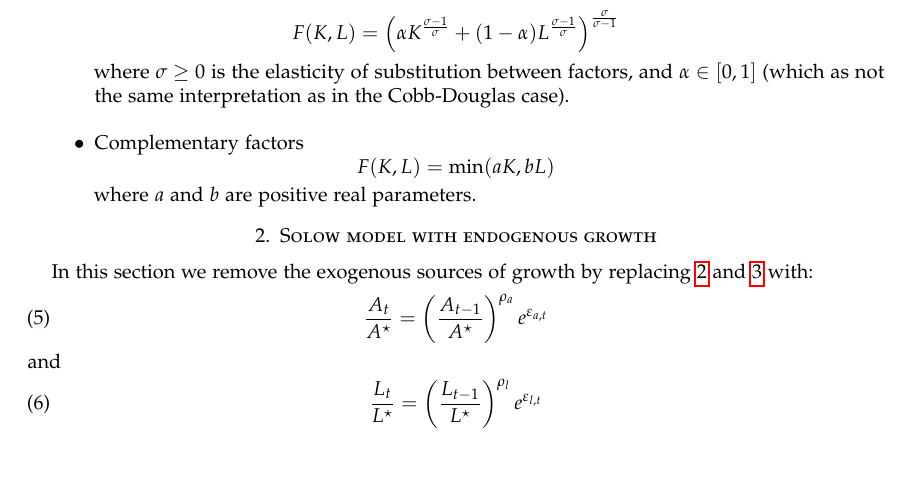
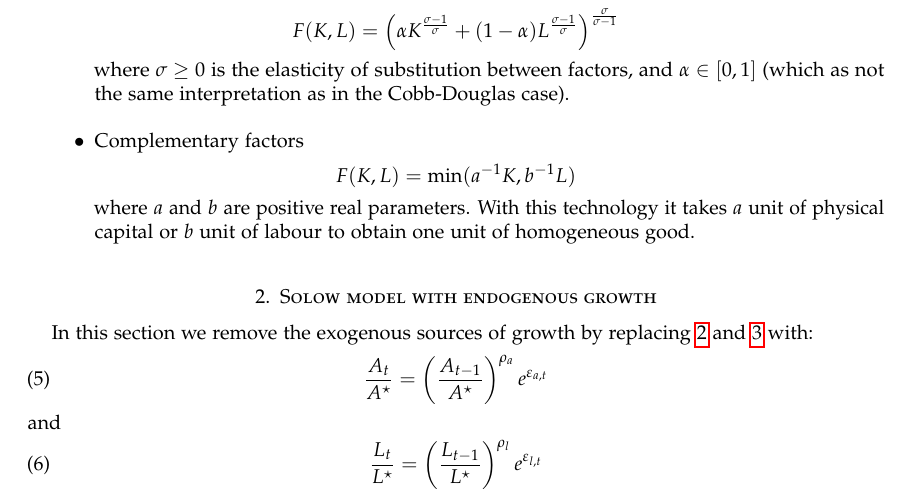
Before and after one commit to stepan-a/stochastic-discrete-solow-models, a LaTeX paper (tex/note.tex): part of page 2 of 2, cut so that both start at the same text, the shorter picture padded with empty space. Compiled offline with pdfLaTeX.

Commit message:
Added interpretation for Harrod-Domar case.

```diff
--- a/tex/note.tex
+++ b/tex/note.tex
@@ -79,9 +79,11 @@ In this section we simulate the model with the following production functions:\n
   where $\sigma \geq 0$ is the elasticity of substitution between factors, and $\alpha\in[0,1]$ (which as not the same interpretation as in the Cobb-Douglas case).\newline
 \item Complementary factors
   \[
-    F(K, L) = \min (aK, bL)
+    F(K, L) = \min (a^{-1}K, b^{-1}L)
   \]
-  where $a$ and $b$ are positive real parameters.
+  where $a$ and $b$ are positive real parameters. With this technology
+  it takes $a$ unit of physical capital or $b$ unit of labour to
+  obtain one unit of homogeneous good.\newline
 \end{itemize}
 
 \section{Solow model with endogenous growth}
```
